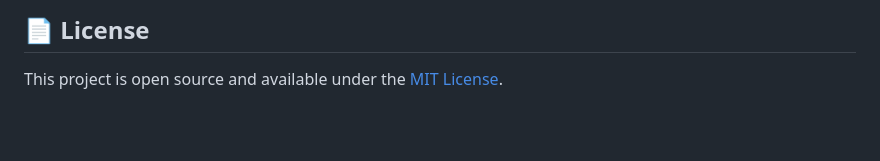
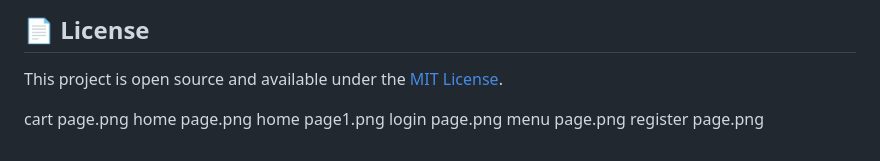
Before and after one commit to dheeraj0525/food-website, a Markdown page: README.md, the part around the change. Drawn GitHub-style; blank space fills up the shorter version.

```diff
--- a/README.md
+++ b/README.md
@@ -151,3 +151,12 @@ BCA — Artificial Intelligence & Data Science
 ## 📄 License
 
 This project is open source and available under the [MIT License](LICENSE).
+
+
+
+cart page.png
+home page.png
+home page1.png
+login page.png
+menu page.png
+register page.png
```
